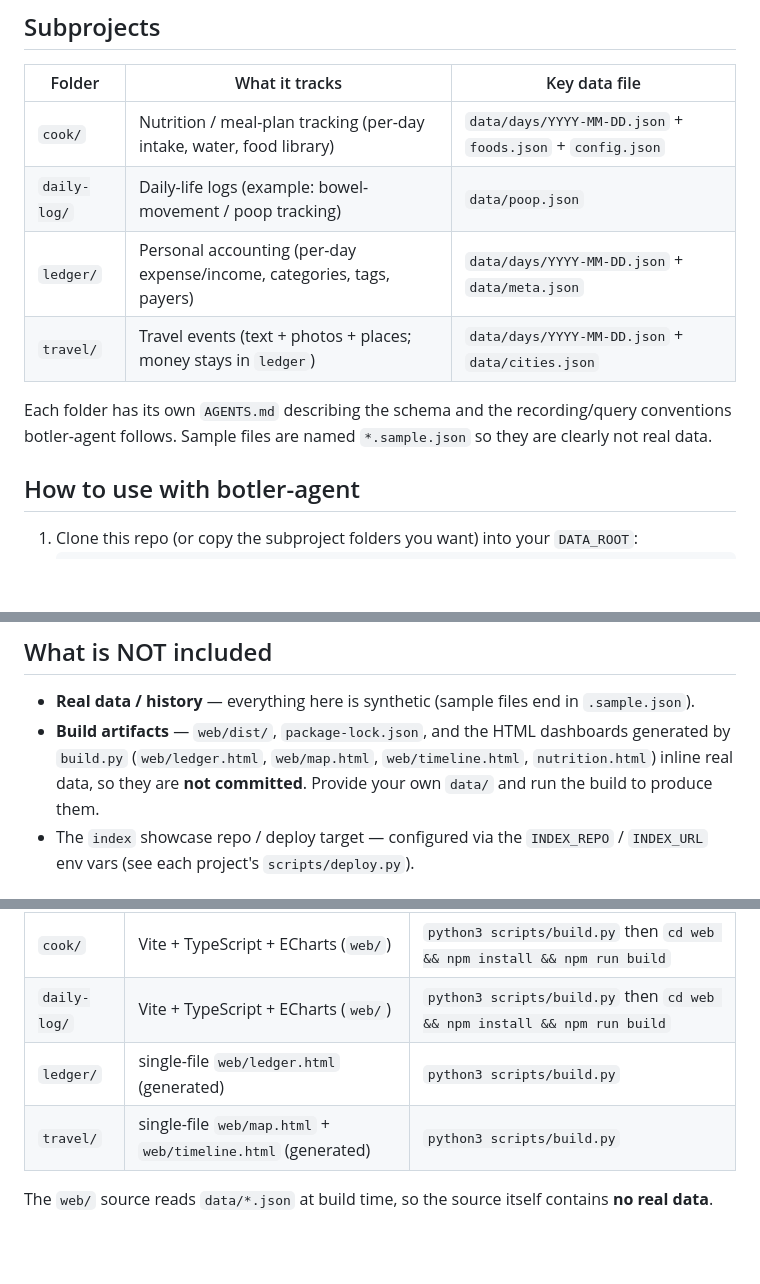
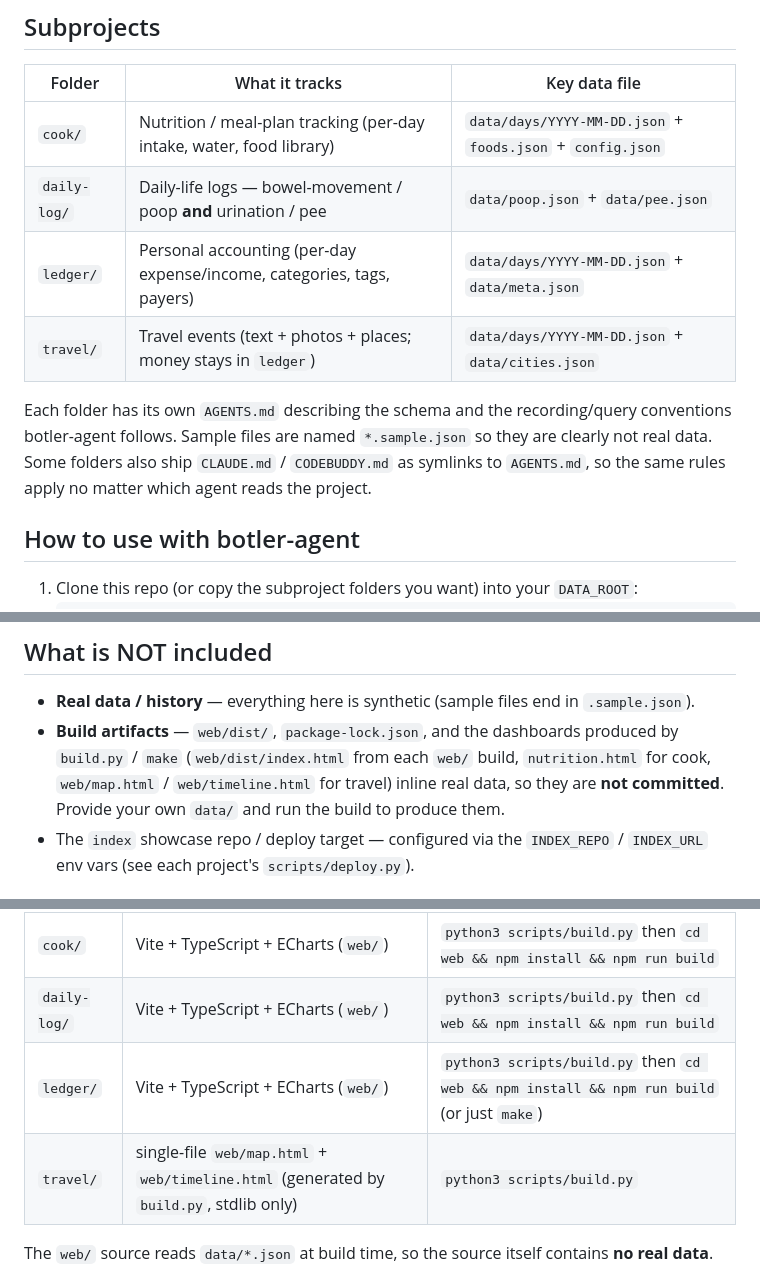
Before and after one commit to crossoverJie/botler-agent-app, a Markdown page: README.md, 3 parts joined by grey strips. GitHub-like rendering; blank space fills up the shorter version.

Commit message:
docs: update README to clarify daily-log tracking and build artifact details

```diff
--- a/README.md
+++ b/README.md
@@ -9,11 +9,11 @@ This repo contains the **format and conventions** of four data subprojects that
 | Folder | What it tracks | Key data file |
 |--------|----------------|---------------|
 | `cook/` | Nutrition / meal-plan tracking (per-day intake, water, food library) | `data/days/YYYY-MM-DD.json` + `foods.json` + `config.json` |
-| `daily-log/` | Daily-life logs (example: bowel-movement / poop tracking) | `data/poop.json` |
+| `daily-log/` | Daily-life logs — bowel-movement / poop **and** urination / pee | `data/poop.json` + `data/pee.json` |
 | `ledger/` | Personal accounting (per-day expense/income, categories, tags, payers) | `data/days/YYYY-MM-DD.json` + `data/meta.json` |
 | `travel/` | Travel events (text + photos + places; money stays in `ledger`) | `data/days/YYYY-MM-DD.json` + `data/cities.json` |
 
-Each folder has its own `AGENTS.md` describing the schema and the recording/query conventions botler-agent follows. Sample files are named `*.sample.json` so they are clearly not real data.
+Each folder has its own `AGENTS.md` describing the schema and the recording/query conventions botler-agent follows. Sample files are named `*.sample.json` so they are clearly not real data. Some folders also ship `CLAUDE.md` / `CODEBUDDY.md` as symlinks to `AGENTS.md`, so the same rules apply no matter which agent reads the project.
 
 ## How to use with botler-agent
 
@@ -30,7 +30,7 @@ Each folder has its own `AGENTS.md` describing the schema and the recording/quer
 ## What is NOT included
 
 - **Real data / history** — everything here is synthetic (sample files end in `.sample.json`).
-- **Build artifacts** — `web/dist/`, `package-lock.json`, and the HTML dashboards generated by `build.py` (`web/ledger.html`, `web/map.html`, `web/timeline.html`, `nutrition.html`) inline real data, so they are **not committed**. Provide your own `data/` and run the build to produce them.
+- **Build artifacts** — `web/dist/`, `package-lock.json`, and the dashboards produced by `build.py` / `make` (`web/dist/index.html` from each `web/` build, `nutrition.html` for cook, `web/map.html` / `web/timeline.html` for travel) inline real data, so they are **not committed**. Provide your own `data/` and run the build to produce them.
 - The `index` showcase repo / deploy target — configured via the `INDEX_REPO` / `INDEX_URL` env vars (see each project's `scripts/deploy.py`).
 
 ## Web dashboard
@@ -41,8 +41,8 @@ Each subproject ships its frontend + build pipeline so you can visualize your ow
 |--------|----------|-------|
 | `cook/` | Vite + TypeScript + ECharts (`web/`) | `python3 scripts/build.py` then `cd web && npm install && npm run build` |
 | `daily-log/` | Vite + TypeScript + ECharts (`web/`) | `python3 scripts/build.py` then `cd web && npm install && npm run build` |
-| `ledger/` | single-file `web/ledger.html` (generated) | `python3 scripts/build.py` |
-| `travel/` | single-file `web/map.html` + `web/timeline.html` (generated) | `python3 scripts/build.py` |
+| `ledger/` | Vite + TypeScript + ECharts (`web/`) | `python3 scripts/build.py` then `cd web && npm install && npm run build` (or just `make`) |
+| `travel/` | single-file `web/map.html` + `web/timeline.html` (generated by `build.py`, stdlib only) | `python3 scripts/build.py` |
 
 The `web/` source reads `data/*.json` at build time, so the source itself contains **no real data**.
 
```
